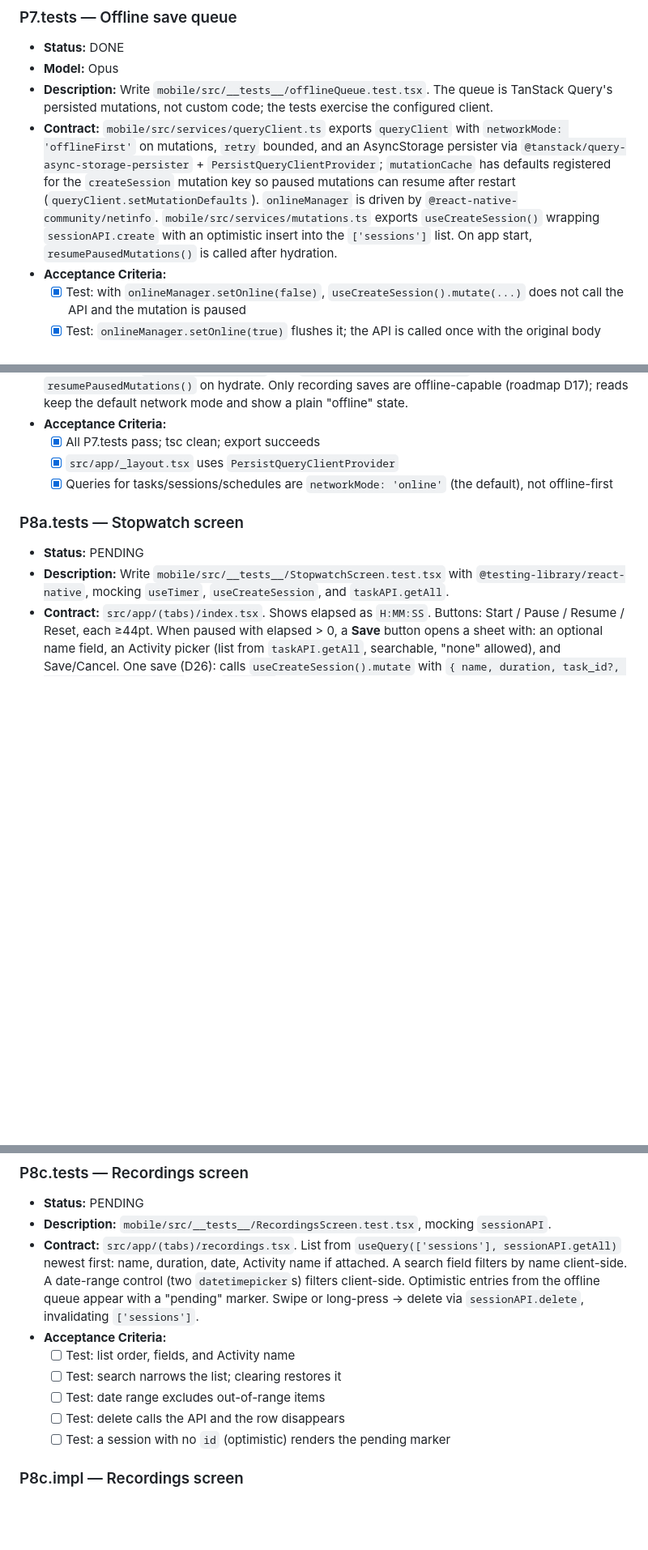
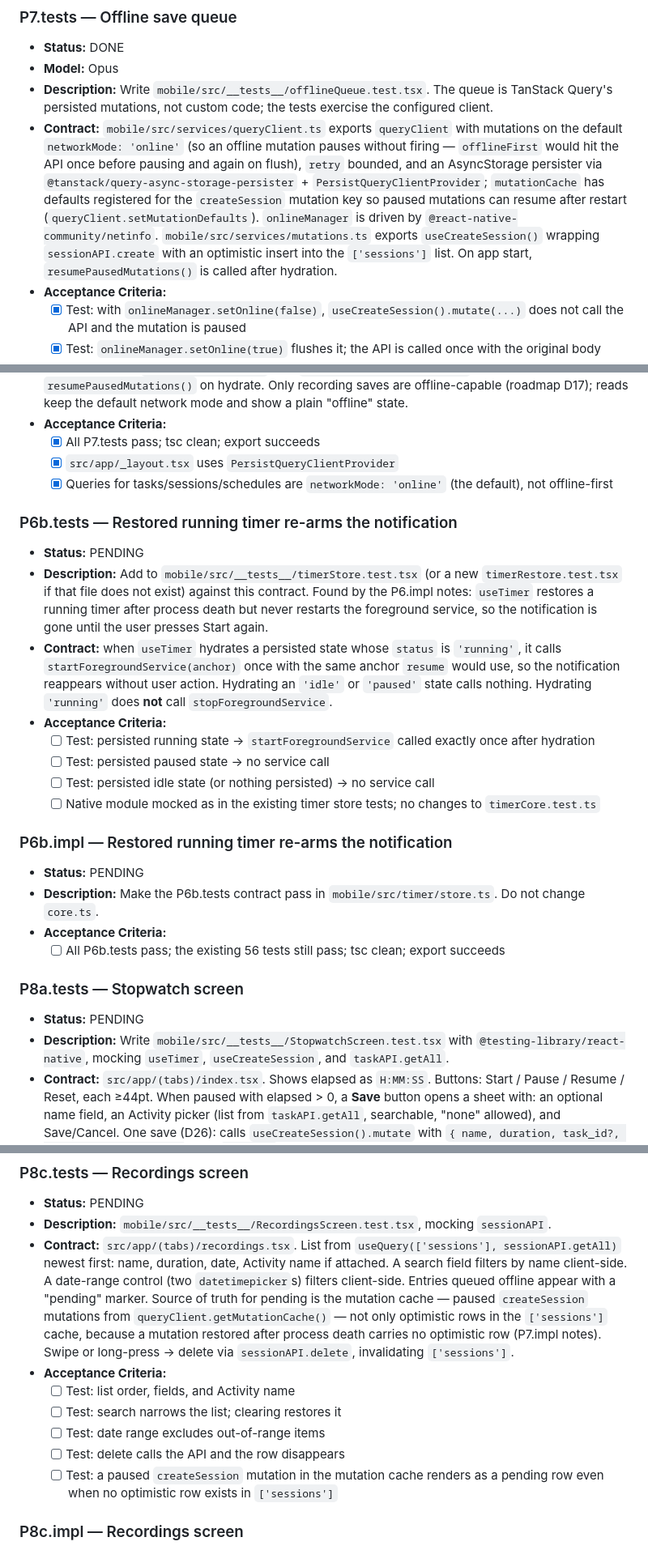
Before and after one commit to steviepee/Stopwatch-scheduler, a Markdown page: prd.md, 3 parts joined by grey strips. Shown at 81% size. GitHub-like rendering; blank space fills up the shorter version.

Commit message:
ADD: P6b — restored running timer re-arms the notification; contracts corrected from P7 findings
Co-Authored-By: Claude Fable 5.1 <noreply@anthropic.com>
Claude-Session: https://claude.ai/code/session_01EDJYPkWkvLzZRmGcdaoV6w

```diff
--- a/prd.md
+++ b/prd.md
@@ -147,7 +147,7 @@ else — quadrant picker, frog, Pomodoro, insights, calendar — is build 2, a l
 - **Status:** DONE
 - **Model:** Opus
 - **Description:** Write `mobile/src/__tests__/offlineQueue.test.tsx`. The queue is TanStack Query's persisted mutations, not custom code; the tests exercise the configured client.
-- **Contract:** `mobile/src/services/queryClient.ts` exports `queryClient` with `networkMode: 'offlineFirst'` on mutations, `retry` bounded, and an AsyncStorage persister via `@tanstack/query-async-storage-persister` + `PersistQueryClientProvider`; `mutationCache` has defaults registered for the `createSession` mutation key so paused mutations can resume after restart (`queryClient.setMutationDefaults`). `onlineManager` is driven by `@react-native-community/netinfo`. `mobile/src/services/mutations.ts` exports `useCreateSession()` wrapping `sessionAPI.create` with an optimistic insert into the `['sessions']` list. On app start, `resumePausedMutations()` is called after hydration.
+- **Contract:** `mobile/src/services/queryClient.ts` exports `queryClient` with mutations on the default `networkMode: 'online'` (so an offline mutation pauses without firing — `offlineFirst` would hit the API once before pausing and again on flush), `retry` bounded, and an AsyncStorage persister via `@tanstack/query-async-storage-persister` + `PersistQueryClientProvider`; `mutationCache` has defaults registered for the `createSession` mutation key so paused mutations can resume after restart (`queryClient.setMutationDefaults`). `onlineManager` is driven by `@react-native-community/netinfo`. `mobile/src/services/mutations.ts` exports `useCreateSession()` wrapping `sessionAPI.create` with an optimistic insert into the `['sessions']` list. On app start, `resumePausedMutations()` is called after hydration.
 - **Acceptance Criteria:**
   - [x] Test: with `onlineManager.setOnline(false)`, `useCreateSession().mutate(...)` does not call the API and the mutation is paused
   - [x] Test: `onlineManager.setOnline(true)` flushes it; the API is called once with the original body
@@ -163,6 +163,22 @@ else — quadrant picker, frog, Pomodoro, insights, calendar — is build 2, a l
   - [x] All P7.tests pass; tsc clean; export succeeds
   - [x] `src/app/_layout.tsx` uses `PersistQueryClientProvider`
   - [x] Queries for tasks/sessions/schedules are `networkMode: 'online'` (the default), not offline-first
+
+### P6b.tests — Restored running timer re-arms the notification
+- **Status:** PENDING
+- **Description:** Add to `mobile/src/__tests__/timerStore.test.tsx` (or a new `timerRestore.test.tsx` if that file does not exist) against this contract. Found by the P6.impl notes: `useTimer` restores a running timer after process death but never restarts the foreground service, so the notification is gone until the user presses Start again.
+- **Contract:** when `useTimer` hydrates a persisted state whose `status` is `'running'`, it calls `startForegroundService(anchor)` once with the same anchor `resume` would use, so the notification reappears without user action. Hydrating an `'idle'` or `'paused'` state calls nothing. Hydrating `'running'` does **not** call `stopForegroundService`.
+- **Acceptance Criteria:**
+  - [ ] Test: persisted running state → `startForegroundService` called exactly once after hydration
+  - [ ] Test: persisted paused state → no service call
+  - [ ] Test: persisted idle state (or nothing persisted) → no service call
+  - [ ] Native module mocked as in the existing timer store tests; no changes to `timerCore.test.ts`
+
+### P6b.impl — Restored running timer re-arms the notification
+- **Status:** PENDING
+- **Description:** Make the P6b.tests contract pass in `mobile/src/timer/store.ts`. Do not change `core.ts`.
+- **Acceptance Criteria:**
+  - [ ] All P6b.tests pass; the existing 56 tests still pass; tsc clean; export succeeds
 
 ### P8a.tests — Stopwatch screen
 - **Status:** PENDING
@@ -202,13 +218,13 @@ else — quadrant picker, frog, Pomodoro, insights, calendar — is build 2, a l
 ### P8c.tests — Recordings screen
 - **Status:** PENDING
 - **Description:** `mobile/src/__tests__/RecordingsScreen.test.tsx`, mocking `sessionAPI`.
-- **Contract:** `src/app/(tabs)/recordings.tsx`. List from `useQuery(['sessions'], sessionAPI.getAll)` newest first: name, duration, date, Activity name if attached. A search field filters by name client-side. A date-range control (two `datetimepicker`s) filters client-side. Optimistic entries from the offline queue appear with a "pending" marker. Swipe or long-press → delete via `sessionAPI.delete`, invalidating `['sessions']`.
+- **Contract:** `src/app/(tabs)/recordings.tsx`. List from `useQuery(['sessions'], sessionAPI.getAll)` newest first: name, duration, date, Activity name if attached. A search field filters by name client-side. A date-range control (two `datetimepicker`s) filters client-side. Entries queued offline appear with a "pending" marker. Source of truth for pending is the mutation cache — paused `createSession` mutations from `queryClient.getMutationCache()` — not only optimistic rows in the `['sessions']` cache, because a mutation restored after process death carries no optimistic row (P7.impl notes). Swipe or long-press → delete via `sessionAPI.delete`, invalidating `['sessions']`.
 - **Acceptance Criteria:**
   - [ ] Test: list order, fields, and Activity name
   - [ ] Test: search narrows the list; clearing restores it
   - [ ] Test: date range excludes out-of-range items
   - [ ] Test: delete calls the API and the row disappears
-  - [ ] Test: a session with no `id` (optimistic) renders the pending marker
+  - [ ] Test: a paused `createSession` mutation in the mutation cache renders as a pending row even when no optimistic row exists in `['sessions']`
 
 ### P8c.impl — Recordings screen
 - **Status:** PENDING
```
